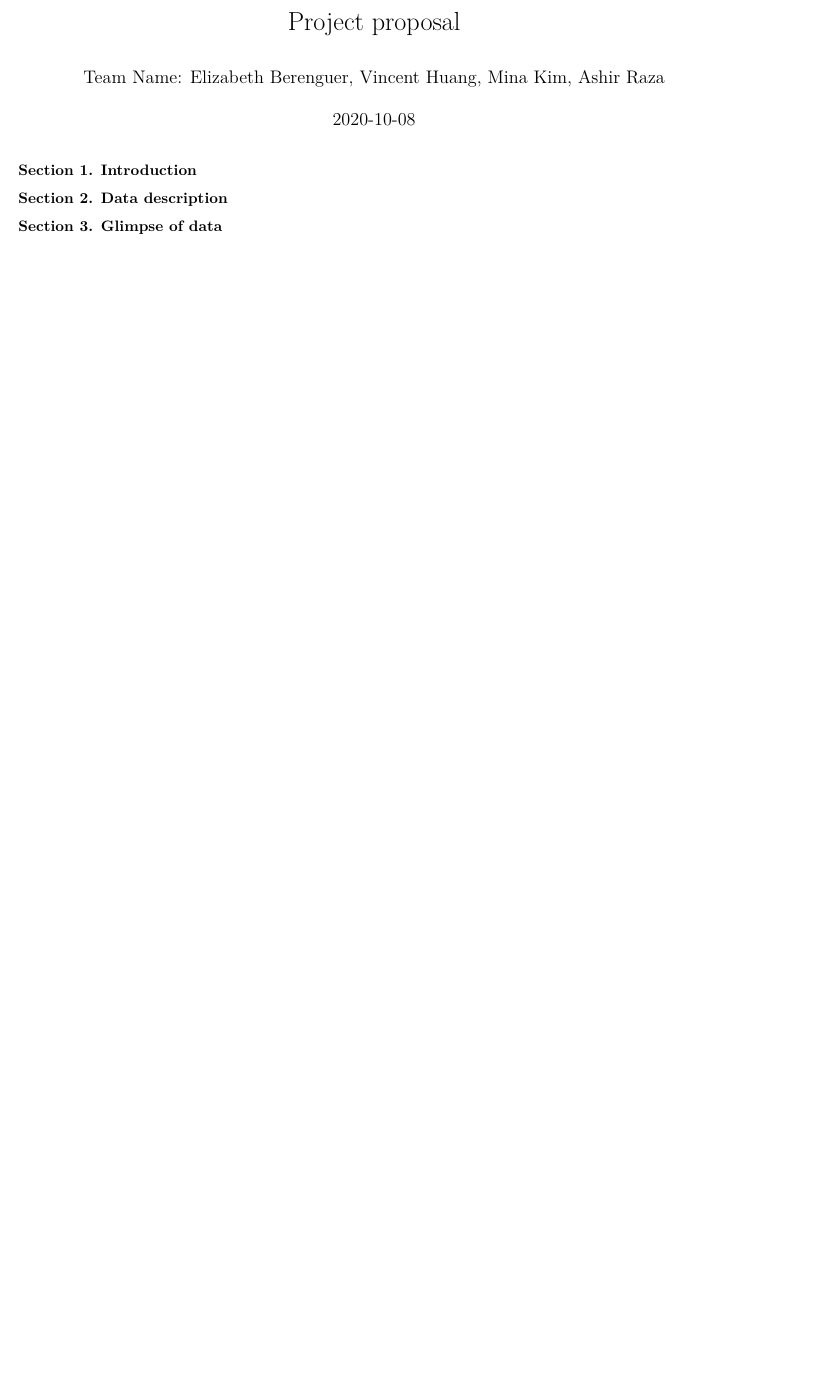
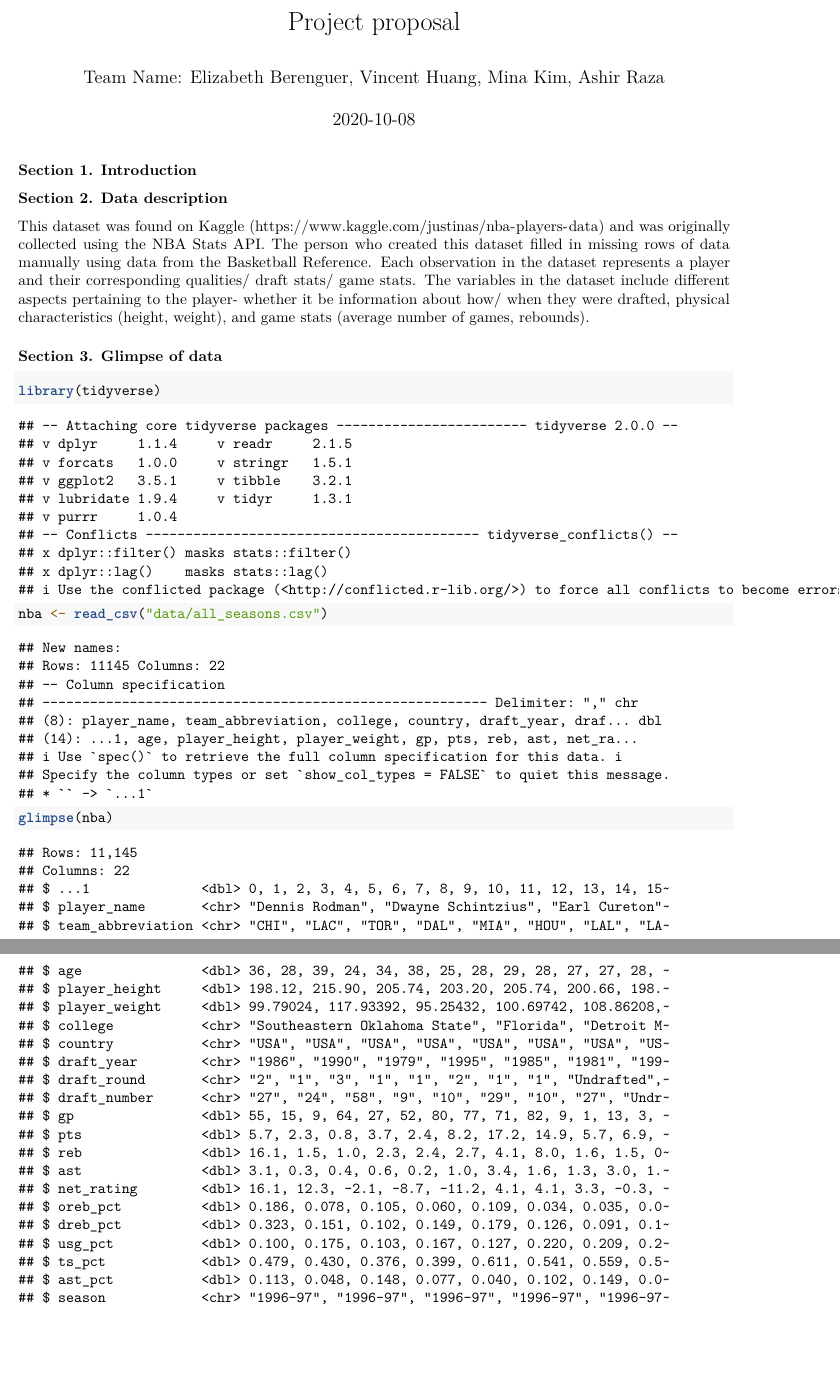
Before and after one commit to VinceMan54321/NBA-Draftee-Data-Analysis, an R Markdown document (proposal.Rmd): part of the page before the commit and two parts of pages 1 and 2 of 2 after it, the two joined at a grey line, cut so that both start at the same text, the shorter picture padded with empty space. Rendered offline with R 4.5, knitr and Pandoc, then LaTeX, with nearby package versions.

Commit message:
section 2 of proposal

````diff
--- a/proposal.Rmd
+++ b/proposal.Rmd
@@ -8,5 +8,15 @@ output: pdf_document
 ### Section 1. Introduction
 
 ### Section 2. Data description
+This dataset was found on Kaggle (https://www.kaggle.com/justinas/nba-players-data) and was originally collected using the NBA Stats API. The person who created this dataset filled in missing rows of data manually using data from the Basketball Reference. Each observation in the dataset represents a player and their corresponding qualities/ draft stats/ game stats. The variables in the dataset include different aspects pertaining to the player- whether it be information about how/ when they were drafted, physical characteristics (height, weight), and game stats (average number of games, rebounds).
 
 ### Section 3. Glimpse of data
+
+```{r load-dataset}
+library(tidyverse)
+nba <- read_csv("data/all_seasons.csv")
+```
+
+```{r glimpse}
+glimpse(nba)
+```
````
Also changed, not shown: proposal.pdf.
